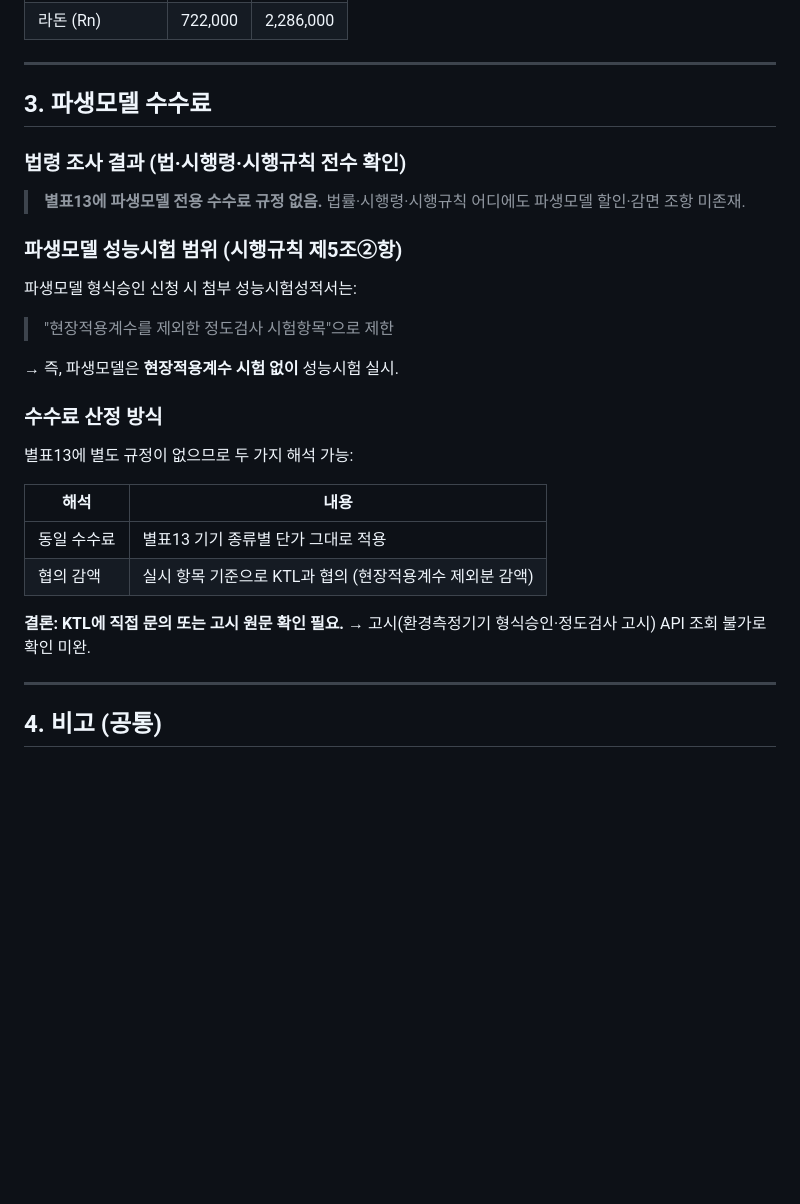
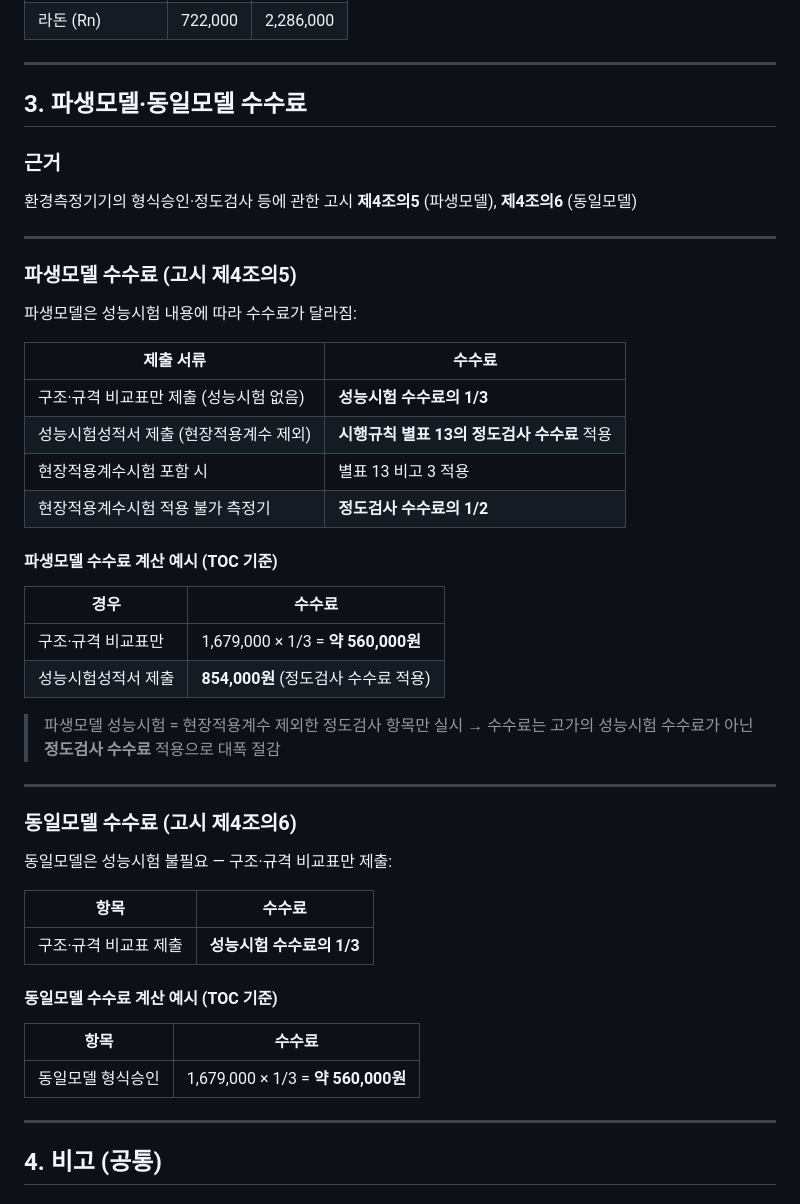
Before and after one commit to kimjong-jin/ktl-calculator, a Markdown page: knowledge/수수료.md, the part around the change. GitHub-like rendering; blank space fills up the shorter version.

Commit message:
feat: 파생모델·동일모델 수수료 추가 — 고시 제4조의5·6 근거
파생모델 (고시 제4조의5):
- 구조규격비교표만: 성능시험 수수료의 1/3
- 성능시험성적서 제출: 별표13 정도검사 수수료 적용
- 현장적용계수 불가기기: 정도검사 수수료의 1/2

동일모델 (고시 제4조의6):
- 구조규격비교표: 성능시험 수수료의 1/3

Co-Authored-By: Claude Sonnet 4.6 <noreply@anthropic.com>

```diff
--- a/knowledge/수수료.md
+++ b/knowledge/수수료.md
@@ -75,29 +75,49 @@ links: [[정도검사-개요]], [[성능시험-개요]], [[정도검사-항목
 
 ---
 
-## 3. 파생모델 수수료
+## 3. 파생모델·동일모델 수수료
 
-### 법령 조사 결과 (법·시행령·시행규칙 전수 확인)
+### 근거
+환경측정기기의 형식승인·정도검사 등에 관한 고시 **제4조의5** (파생모델), **제4조의6** (동일모델)
 
-> **별표13에 파생모델 전용 수수료 규정 없음.**
-> 법률·시행령·시행규칙 어디에도 파생모델 할인·감면 조항 미존재.
+---
 
-### 파생모델 성능시험 범위 (시행규칙 제5조②항)
-파생모델 형식승인 신청 시 첨부 성능시험성적서는:
-> "현장적용계수를 제외한 정도검사 시험항목"으로 제한
+### 파생모델 수수료 (고시 제4조의5)
 
-→ 즉, 파생모델은 **현장적용계수 시험 없이** 성능시험 실시.
+파생모델은 성능시험 내용에 따라 수수료가 달라짐:
 
-### 수수료 산정 방식
-별표13에 별도 규정이 없으므로 두 가지 해석 가능:
+| 제출 서류 | 수수료 |
+|---------|--------|
+| 구조·규격 비교표만 제출 (성능시험 없음) | **성능시험 수수료의 1/3** |
+| 성능시험성적서 제출 (현장적용계수 제외) | **시행규칙 별표 13의 정도검사 수수료** 적용 |
+| 현장적용계수시험 포함 시 | 별표 13 비고 3 적용 |
+| 현장적용계수시험 적용 불가 측정기 | **정도검사 수수료의 1/2** |
 
-| 해석 | 내용 |
-|------|------|
-| 동일 수수료 | 별표13 기기 종류별 단가 그대로 적용 |
-| 협의 감액 | 실시 항목 기준으로 KTL과 협의 (현장적용계수 제외분 감액) |
+#### 파생모델 수수료 계산 예시 (TOC 기준)
 
-**결론: KTL에 직접 문의 또는 고시 원문 확인 필요.**
-→ 고시(환경측정기기 형식승인·정도검사 고시) API 조회 불가로 확인 미완.
+| 경우 | 수수료 |
+|------|--------|
+| 구조·규격 비교표만 | 1,679,000 × 1/3 = **약 560,000원** |
+| 성능시험성적서 제출 | **854,000원** (정도검사 수수료 적용) |
+
+> 파생모델 성능시험 = 현장적용계수 제외한 정도검사 항목만 실시
+> → 수수료는 고가의 성능시험 수수료가 아닌 **정도검사 수수료** 적용으로 대폭 절감
+
+---
+
+### 동일모델 수수료 (고시 제4조의6)
+
+동일모델은 성능시험 불필요 — 구조·규격 비교표만 제출:
+
+| 항목 | 수수료 |
+|------|--------|
+| 구조·규격 비교표 제출 | **성능시험 수수료의 1/3** |
+
+#### 동일모델 수수료 계산 예시 (TOC 기준)
+
+| 항목 | 수수료 |
+|------|--------|
+| 동일모델 형식승인 | 1,679,000 × 1/3 = **약 560,000원** |
 
 ---
 
```
